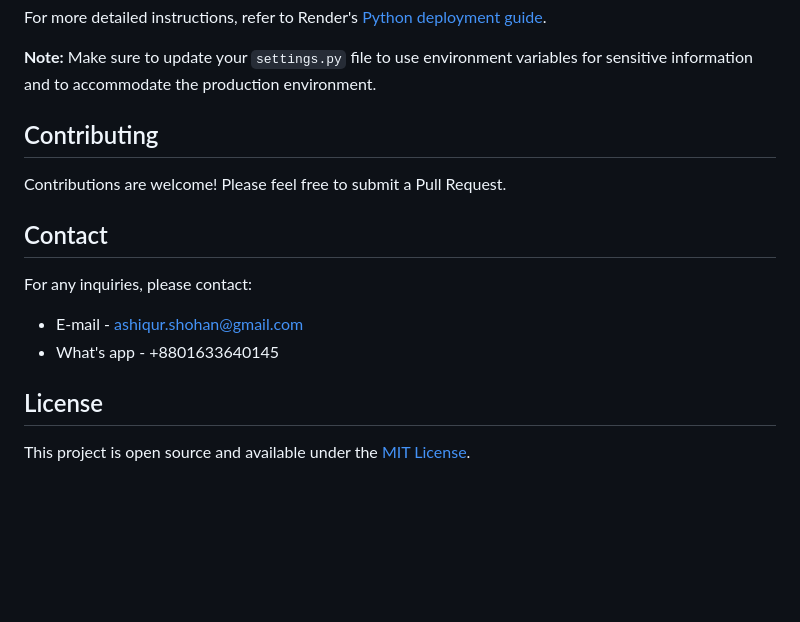
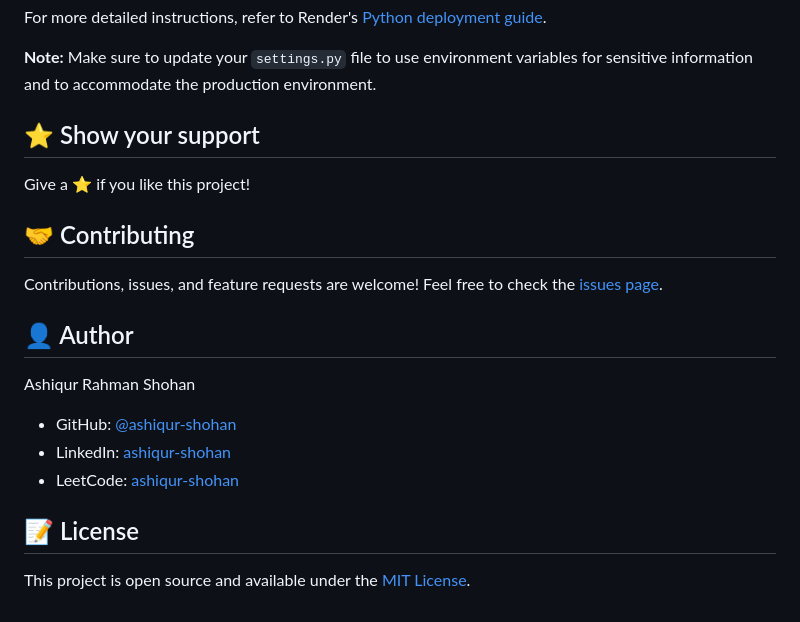
Before and after one commit to ashiqur-shohan/Learn-Match---API, a Markdown page: README.md, the part around one of its changes. GitHub-like rendering; blank space fills up the shorter version.

```diff
--- a/README.md
+++ b/README.md
@@ -140,17 +140,21 @@ For more detailed instructions, refer to Render's [Python deployment guide](http
 
 **Note:** Make sure to update your `settings.py` file to use environment variables for sensitive information and to accommodate the production environment.
 
+## ⭐️ Show your support
 
-## Contributing
+Give a ⭐️ if you like this project!
 
-Contributions are welcome! Please feel free to submit a Pull Request.
+## 🤝 Contributing
 
-## Contact
+Contributions, issues, and feature requests are welcome! Feel free to check the [issues page](https://github.com/ashiqur-shohan/Learn-Match---API.git/issues).
 
-For any inquiries, please contact:
-- E-mail - ashiqur.shohan@gmail.com
-- What's app - +8801633640145
+## 👤 Author
 
-## License
+Ashiqur Rahman Shohan
+- GitHub: [@ashiqur-shohan](https://github.com/ashiqur-shohan)
+- LinkedIn: [ashiqur-shohan](https://www.linkedin.com/in/ashiqur-shohan/)
+- LeetCode: [ashiqur-shohan](https://leetcode.com/u/ashiqur_shohan/)
+
+## 📝 License
 
 This project is open source and available under the [MIT License](License.md).
```
Also changed, not shown: other parts of README.md (+17 -17 lines).
